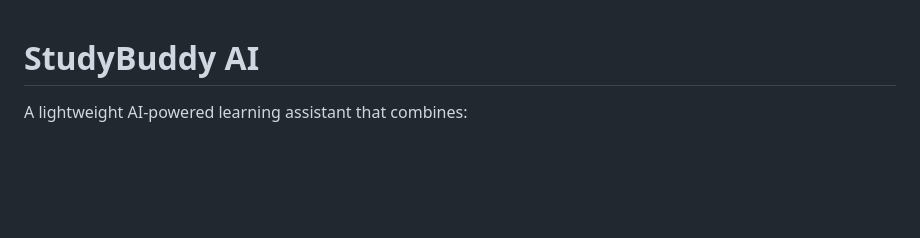
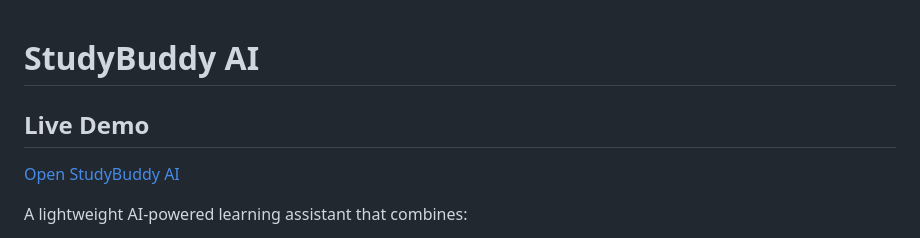
Before and after one commit to Tamizh1309/studybuddy-ai, a Markdown page: README.md, the part around the change. Drawn GitHub-style; blank space fills up the shorter version.

Commit message:
Add live demo link to README
Co-authored-by: Copilot <223556219+Copilot@users.noreply.github.com>

```diff
--- a/README.md
+++ b/README.md
@@ -1,4 +1,8 @@
 # StudyBuddy AI
+
+## Live Demo
+
+[Open StudyBuddy AI](https://studybuddy-ai-dlin.onrender.com/)
 
 A lightweight AI-powered learning assistant that combines:
 
```
